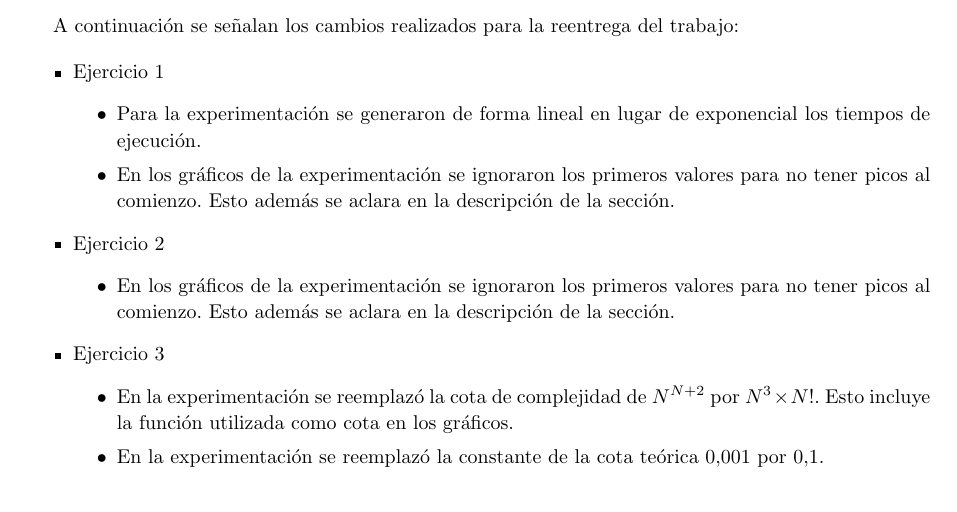
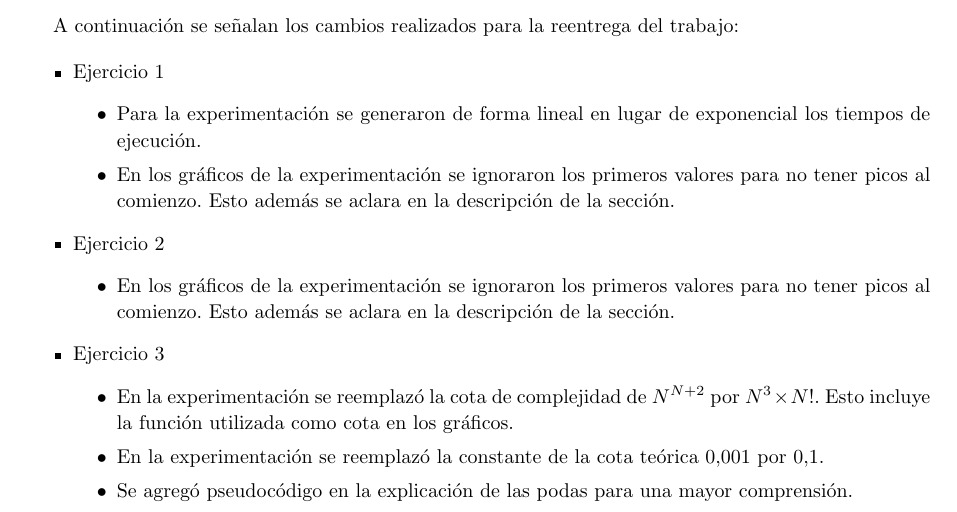
Before and after one commit to francofrizzo/aed3-tp1, a LaTeX document (latex/informe.tex, which reads latex/modificaciones.tex): part of page 1 of 31, cut so that both start at the same text. Compiled offline with pdfLaTeX.

Commit message:
Add exercise 3 pseudocode modification to modification page

```diff
--- a/latex/modificaciones.tex
+++ b/latex/modificaciones.tex
@@ -26,6 +26,7 @@ A continuación se señalan los cambios realizados para la reentrega del trabajo
 		\begin{itemize}
 			\item En la experimentación se reemplazó la cota de complejidad de $N^{N+2}$ por $N^3 \times N!$. Esto incluye la función utilizada como cota en los gráficos.
 			\item En la experimentación se reemplazó la constante de la cota teórica $0.001$ por $0.1$.
+			\item Se agregó pseudocódigo en la explicación de las podas para una mayor comprensión.
 		\end{itemize}
 	}
 \end{itemize}
```
